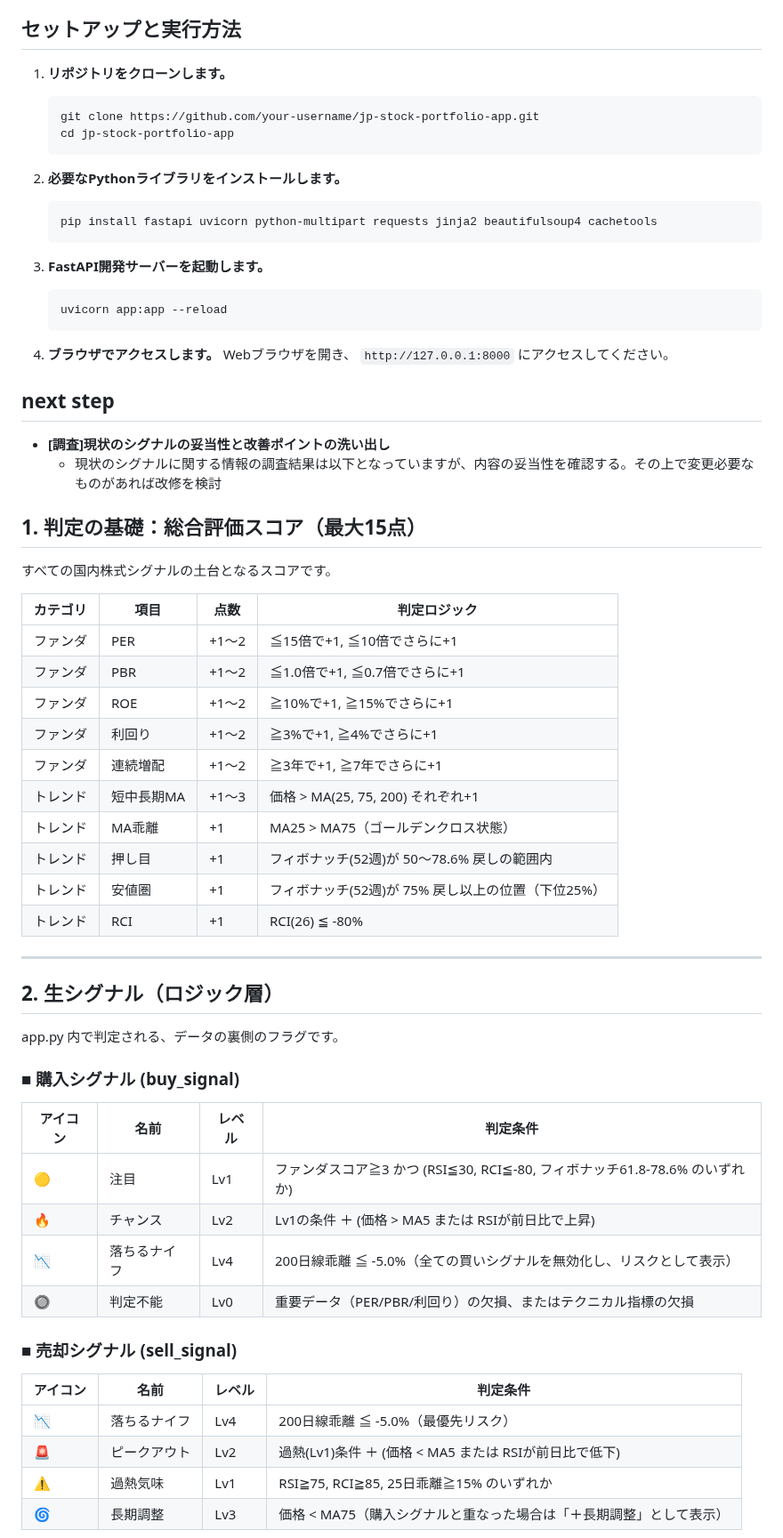
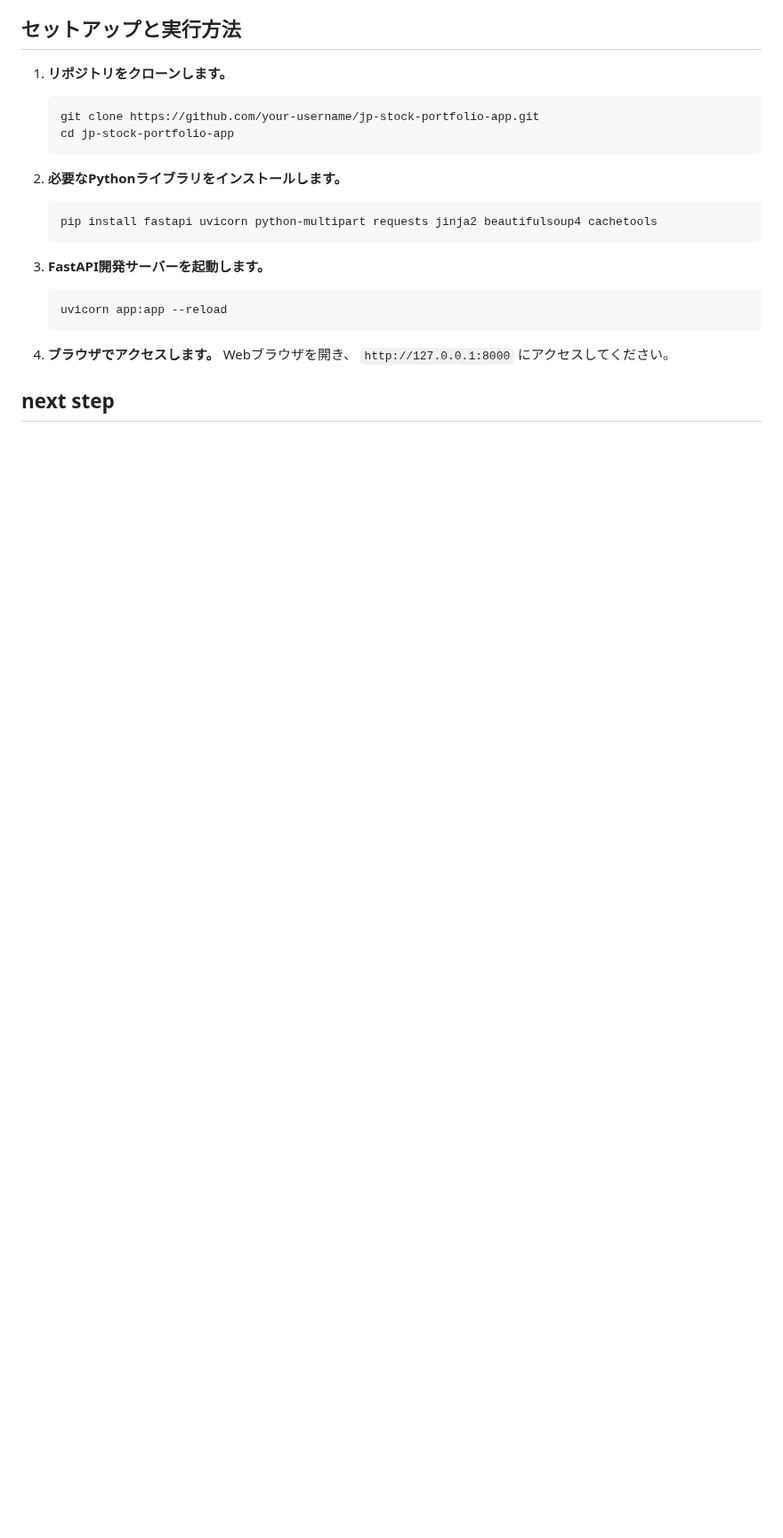
Before and after one commit to ymkge/jp-stock-portfolio-app, a Markdown page: README.md, the part around one of its changes. Shown at 89% size. Drawn GitHub-style; blank space fills up the shorter version.

Commit message:
dosc: README.md update next step_不要な記述の削除

```diff
--- a/README.md
+++ b/README.md
@@ -121,42 +121,3 @@
    Webブラウザを開き、 `http://127.0.0.1:8000` にアクセスしてください。
 
 ## next step
-- **[調査]現状のシグナルの妥当性と改善ポイントの洗い出し**
-    - 現状のシグナルに関する情報の調査結果は以下となっていますが、内容の妥当性を確認する。その上で変更必要なものがあれば改修を検討
-## 1. 判定の基礎：総合評価スコア（最大15点）
-すべての国内株式シグナルの土台となるスコアです。
-
-| カテゴリ | 項目 | 点数 | 判定ロジック |
-| --- | --- | --- | --- |
-| ファンダ | PER | +1〜2 | ≦15倍で+1, ≦10倍でさらに+1 |
-| ファンダ | PBR | +1〜2 | ≦1.0倍で+1, ≦0.7倍でさらに+1 |
-| ファンダ | ROE | +1〜2 | ≧10%で+1, ≧15%でさらに+1 |
-| ファンダ | 利回り | +1〜2 | ≧3%で+1, ≧4%でさらに+1 |
-| ファンダ | 連続増配 | +1〜2 | ≧3年で+1, ≧7年でさらに+1 |
-| トレンド | 短中長期MA | +1〜3 | 価格 > MA(25, 75, 200) それぞれ+1 |
-| トレンド | MA乖離 | +1 | MA25 > MA75（ゴールデンクロス状態） |
-| トレンド | 押し目 | +1 | フィボナッチ(52週)が 50〜78.6% 戻しの範囲内 |
-| トレンド | 安値圏 | +1 | フィボナッチ(52週)が 75% 戻し以上の位置（下位25%） |
-| トレンド | RCI | +1 | RCI(26) ≦ -80% |
-
----
-
-## 2. 生シグナル（ロジック層）
-app.py 内で判定される、データの裏側のフラグです。
-
-### ■ 購入シグナル (buy_signal)
-| アイコン | 名前 | レベル | 判定条件 |
-| --- | --- | --- | --- |
-| 🟡 | 注目 | Lv1 | ファンダスコア≧3 かつ (RSI≦30, RCI≦-80, フィボナッチ61.8-78.6% のいずれか) |
-| 🔥 | チャンス | Lv2 | Lv1の条件 ＋ (価格 > MA5 または RSIが前日比で上昇) |
-| 📉 | 落ちるナイフ | Lv4 | 200日線乖離 ≦ -5.0%（全ての買いシグナルを無効化し、リスクとして表示） |
-| 🔘 | 判定不能 | Lv0 | 重要データ（PER/PBR/利回り）の欠損、またはテクニカル指標の欠損 |
-
-### ■ 売却シグナル (sell_signal)
-| アイコン | 名前 | レベル | 判定条件 |
-| --- | --- | --- | --- |
-| 📉 | 落ちるナイフ | Lv4 | 200日線乖離 ≦ -5.0%（最優先リスク） |
-| 🚨 | ピークアウト | Lv2 | 過熱(Lv1)条件 ＋ (価格 < MA5 または RSIが前日比で低下) |
-| ⚠️ | 過熱気味 | Lv1 | RSI≧75, RCI≧85, 25日乖離≧15% のいずれか |
-| 🌀 | 長期調整 | Lv3 | 価格 < MA75（購入シグナルと重なった場合は「＋長期調整」として表示） |
-
```
Also changed, not shown: other parts of README.md (+0 -26 lines).
